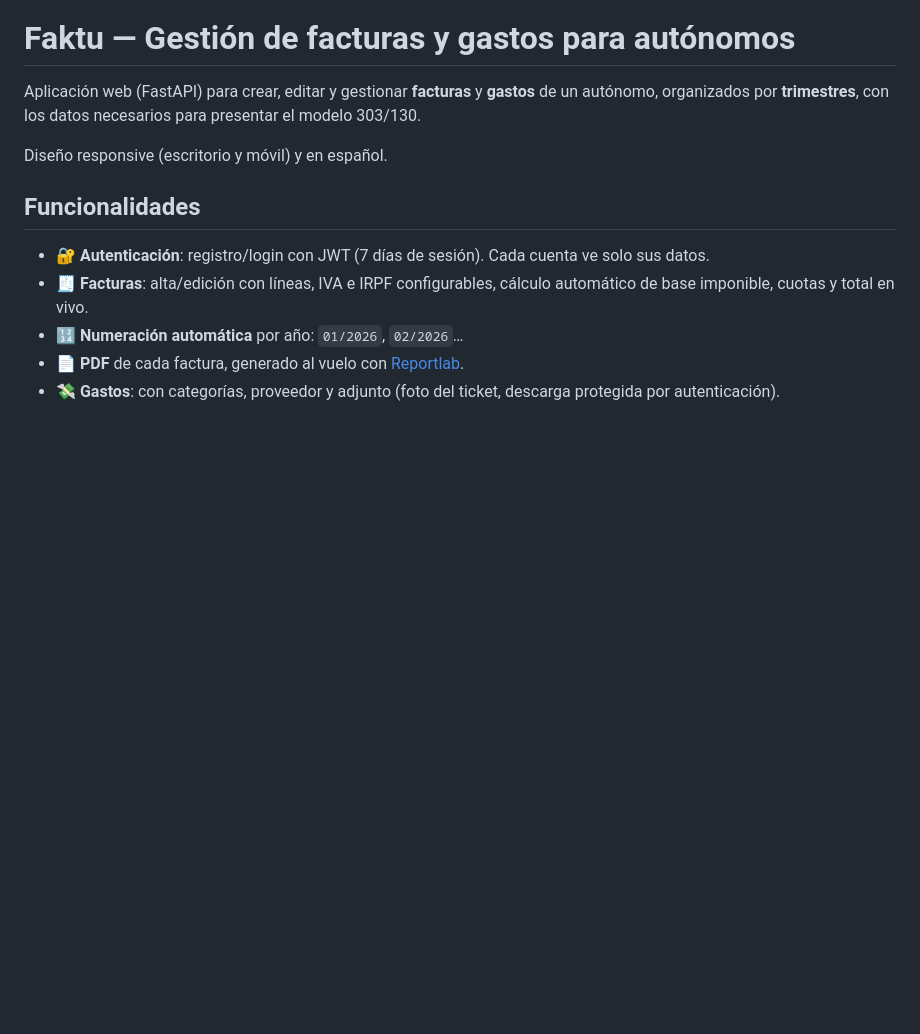
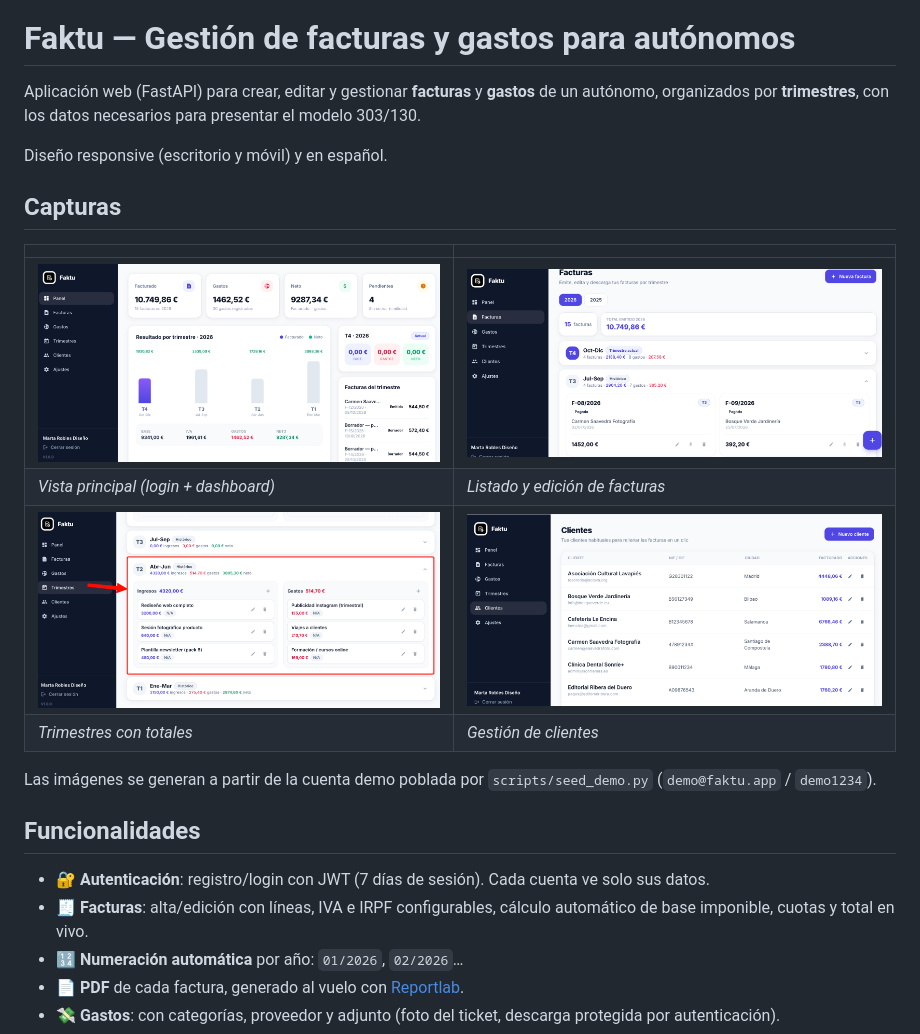
Before and after one commit to Maalfer/faktu, a Markdown page: README.md, the part around the change. Rendered like a GitHub page; pictures changed too: docs/screenshots/01-portada.png (added), docs/screenshots/02-facturas.png (added), docs/screenshots/03-trimestres.png (added); blank space fills up the shorter version.

Commit message:
docs: galería de capturas en el README
Mueve las cuatro capturas (portada, facturas, trimestres, clientes) a docs/screenshots/ numeradas y las enlaza desde el README con alt-text descriptivo y una tabla 2x2.

```diff
--- a/README.md
+++ b/README.md
@@ -7,6 +7,18 @@ Aplicación web (FastAPI) para crear, editar y gestionar **facturas** y
 necesarios para presentar el modelo 303/130.
 
 Diseño responsive (escritorio y móvil) y en español.
+
+## Capturas
+
+| | |
+|---|---|
+| ![Vista principal (login + dashboard)](docs/screenshots/01-portada.png) | ![Listado y edición de facturas](docs/screenshots/02-facturas.png) |
+| *Vista principal (login + dashboard)* | *Listado y edición de facturas* |
+| ![Trimestres con totales](docs/screenshots/03-trimestres.png) | ![Gestión de clientes](docs/screenshots/04-clientes.png) |
+| *Trimestres con totales* | *Gestión de clientes* |
+
+Las imágenes se generan a partir de la cuenta demo poblada por
+`scripts/seed_demo.py` (`demo@faktu.app` / `demo1234`).
 
 ## Funcionalidades
 
```
